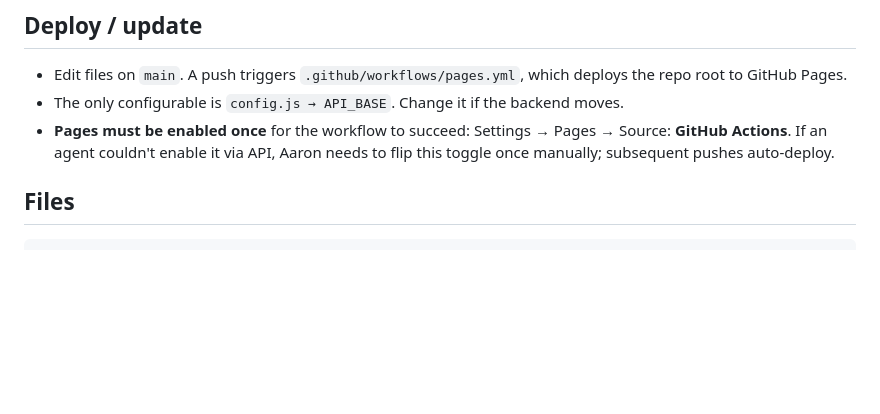
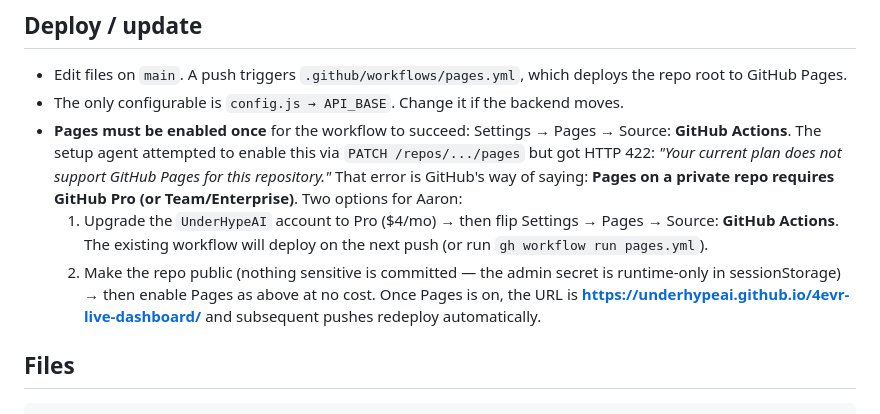
Before and after one commit to UnderHypeAI/4evr-live-dashboard, a Markdown page: README.md, the part around the change. Rendered like a GitHub page; blank space fills up the shorter version.

Commit message:
README: explain Pages plan limitation + Aaron's two options

```diff
--- a/README.md
+++ b/README.md
@@ -109,9 +109,19 @@ can actually fetch data in production.**
 - The only configurable is `config.js → API_BASE`. Change it if the backend
   moves.
 - **Pages must be enabled once** for the workflow to succeed:
-  Settings → Pages → Source: **GitHub Actions**. If an agent couldn't enable
-  it via API, Aaron needs to flip this toggle once manually; subsequent pushes
-  auto-deploy.
+  Settings → Pages → Source: **GitHub Actions**. The setup agent attempted to
+  enable this via `PATCH /repos/.../pages` but got HTTP 422:
+  _"Your current plan does not support GitHub Pages for this repository."_
+  That error is GitHub's way of saying: **Pages on a private repo requires
+  GitHub Pro (or Team/Enterprise)**. Two options for Aaron:
+  1. Upgrade the `UnderHypeAI` account to Pro ($4/mo) → then flip
+     Settings → Pages → Source: **GitHub Actions**. The existing workflow
+     will deploy on the next push (or run `gh workflow run pages.yml`).
+  2. Make the repo public (nothing sensitive is committed — the admin secret
+     is runtime-only in sessionStorage) → then enable Pages as above at no
+     cost.
+  Once Pages is on, the URL is **https://underhypeai.github.io/4evr-live-dashboard/**
+  and subsequent pushes redeploy automatically.
 
 ## Files
 
```
